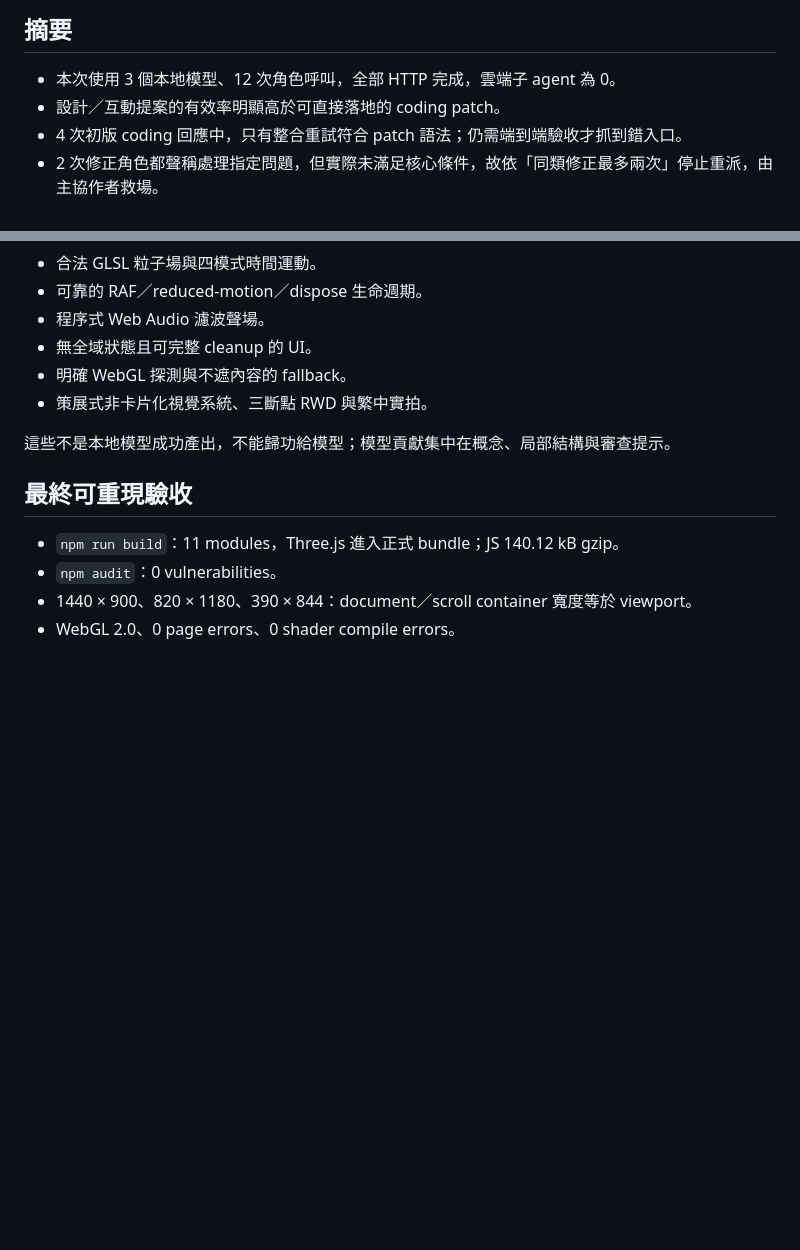
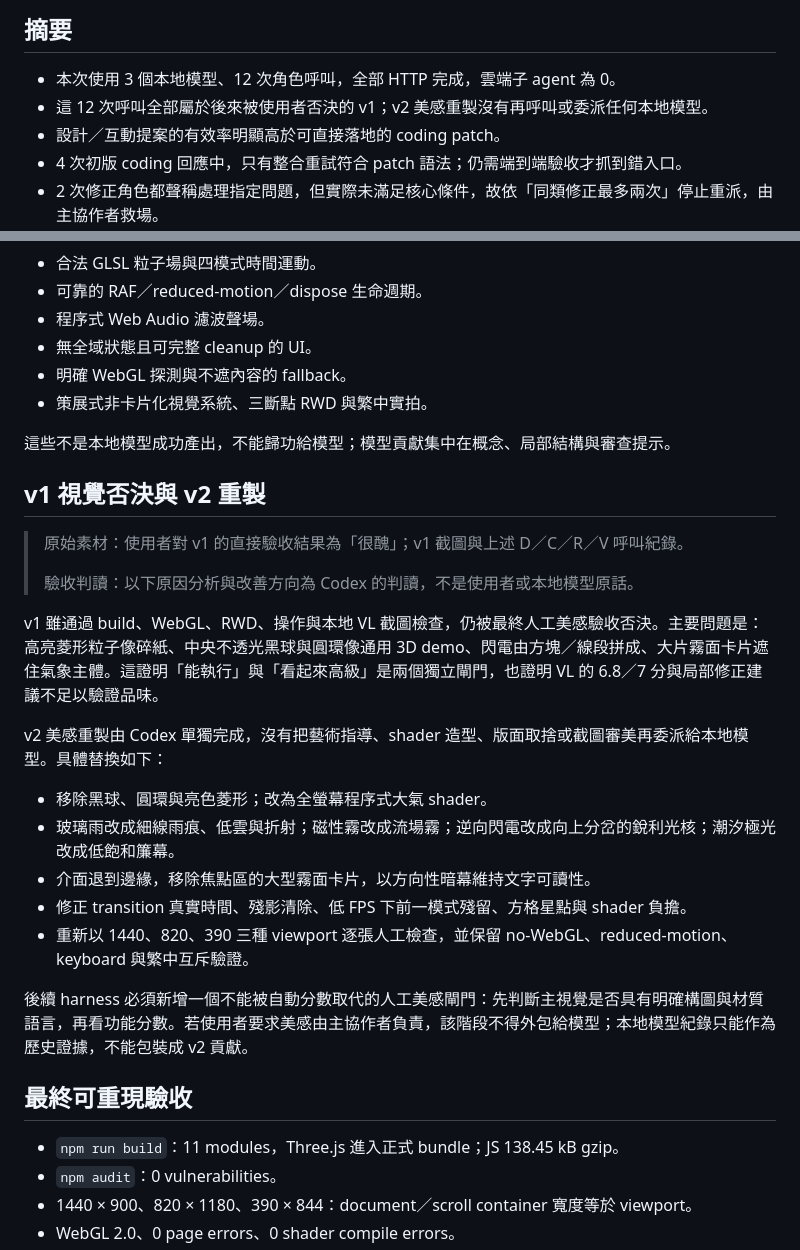
Before and after one commit to chuangkevin/ai-pair-programming-poc, a Markdown page: LOCAL_MODEL_EVALUATION.md, 2 parts joined by grey strips. GitHub-like rendering; blank space fills up the shorter version.

```diff
--- a/LOCAL_MODEL_EVALUATION.md
+++ b/LOCAL_MODEL_EVALUATION.md
@@ -9,6 +9,7 @@
 ## 摘要
 
 - 本次使用 3 個本地模型、12 次角色呼叫，全部 HTTP 完成，雲端子 agent 為 0。
+- 這 12 次呼叫全部屬於後來被使用者否決的 v1；v2 美感重製沒有再呼叫或委派任何本地模型。
 - 設計／互動提案的有效率明顯高於可直接落地的 coding patch。
 - 4 次初版 coding 回應中，只有整合重試符合 patch 語法；仍需端到端驗收才抓到錯入口。
 - 2 次修正角色都聲稱處理指定問題，但實際未滿足核心條件，故依「同類修正最多兩次」停止重派，由主協作者救場。
@@ -137,9 +138,27 @@
 
 這些不是本地模型成功產出，不能歸功給模型；模型貢獻集中在概念、局部結構與審查提示。
 
+## v1 視覺否決與 v2 重製
+
+> 原始素材：使用者對 v1 的直接驗收結果為「很醜」；v1 截圖與上述 D／C／R／V 呼叫紀錄。
+>
+> 驗收判讀：以下原因分析與改善方向為 Codex 的判讀，不是使用者或本地模型原話。
+
+v1 雖通過 build、WebGL、RWD、操作與本地 VL 截圖檢查，仍被最終人工美感驗收否決。主要問題是：高亮菱形粒子像碎紙、中央不透光黑球與圓環像通用 3D demo、閃電由方塊／線段拼成、大片霧面卡片遮住氣象主體。這證明「能執行」與「看起來高級」是兩個獨立閘門，也證明 VL 的 6.8／7 分與局部修正建議不足以驗證品味。
+
+v2 美感重製由 Codex 單獨完成，沒有把藝術指導、shader 造型、版面取捨或截圖審美再委派給本地模型。具體替換如下：
+
+- 移除黑球、圓環與亮色菱形；改為全螢幕程序式大氣 shader。
+- 玻璃雨改成細線雨痕、低雲與折射；磁性霧改成流場霧；逆向閃電改成向上分岔的銳利光核；潮汐極光改成低飽和簾幕。
+- 介面退到邊緣，移除焦點區的大型霧面卡片，以方向性暗幕維持文字可讀性。
+- 修正 transition 真實時間、殘影清除、低 FPS 下前一模式殘留、方格星點與 shader 負擔。
+- 重新以 1440、820、390 三種 viewport 逐張人工檢查，並保留 no-WebGL、reduced-motion、keyboard 與繁中互斥驗證。
+
+後續 harness 必須新增一個不能被自動分數取代的人工美感閘門：先判斷主視覺是否具有明確構圖與材質語言，再看功能分數。若使用者要求美感由主協作者負責，該階段不得外包給模型；本地模型紀錄只能作為歷史證據，不能包裝成 v2 貢獻。
+
 ## 最終可重現驗收
 
-- `npm run build`：11 modules，Three.js 進入正式 bundle；JS 140.12 kB gzip。
+- `npm run build`：11 modules，Three.js 進入正式 bundle；JS 138.45 kB gzip。
 - `npm audit`：0 vulnerabilities。
 - 1440 × 900、820 × 1180、390 × 844：document／scroll container 寬度等於 viewport。
 - WebGL 2.0、0 page errors、0 shader compile errors。
```
Also changed, not shown: COLLABORATION.md (+12 -4 lines), README.md (+3 -3 lines), screenshots/desktop-laboratory.png, screenshots/mobile-zh.png, screenshots/mobile.png, screenshots/tablet.png, 5 other files.
